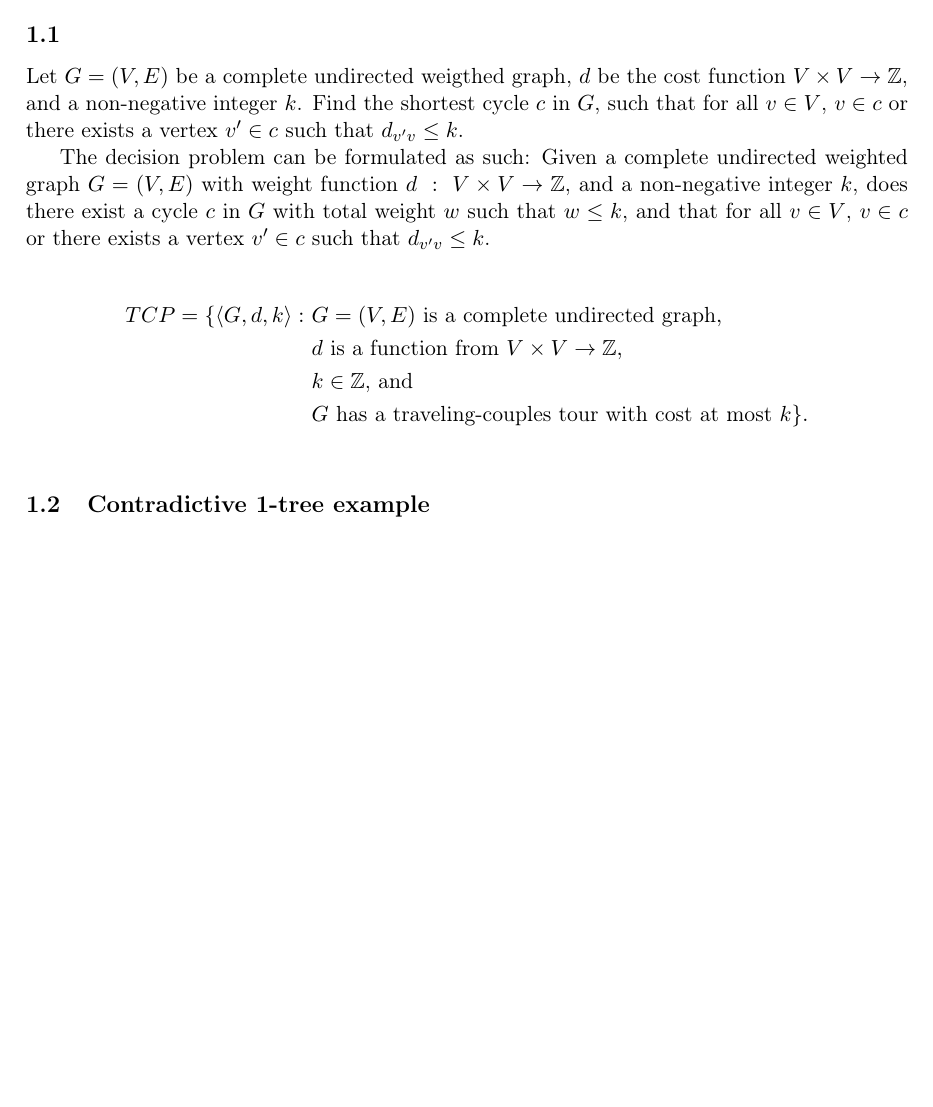
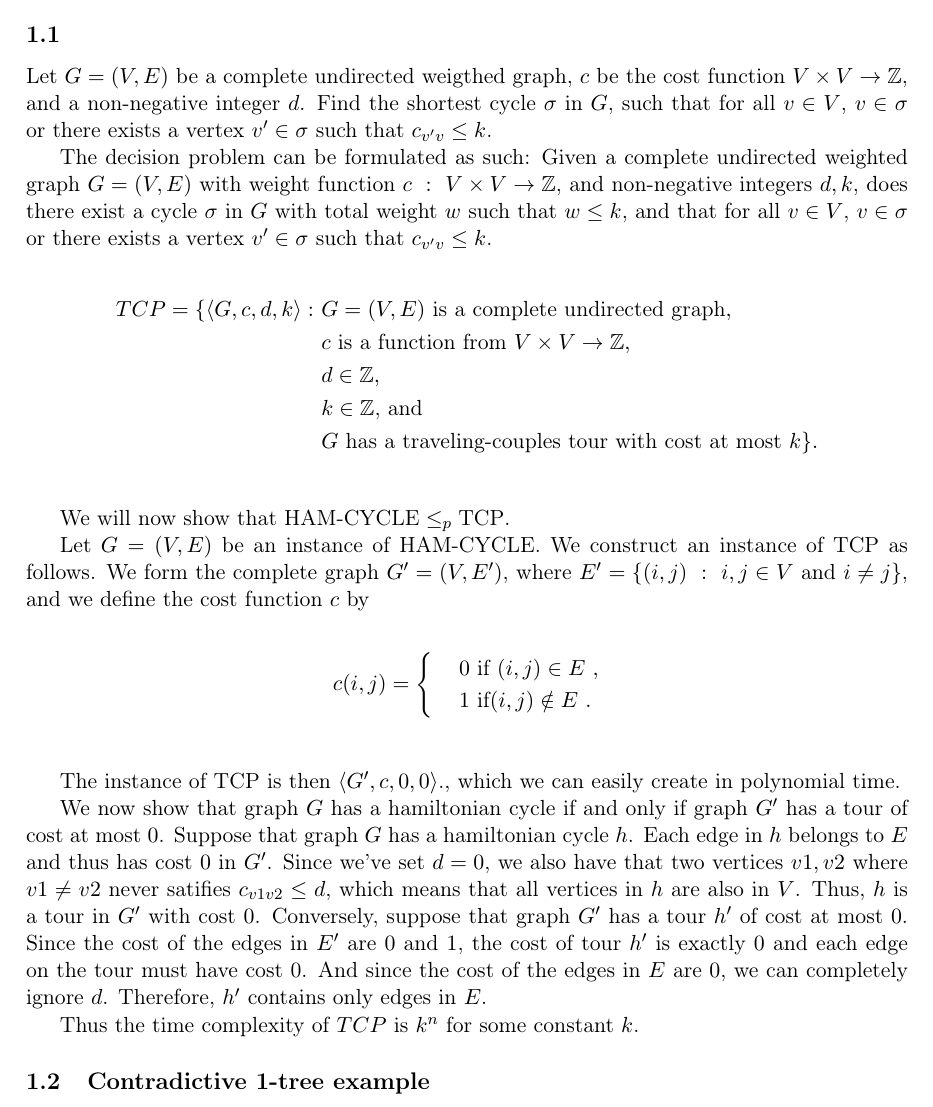
Before and after one commit to Munksgaard/advanced-algo, a LaTeX problem sheet (assignment2/report/report.tex, which reads assignment2/report/1.1.tex): part of page 2 of 3, cut so that both start at the same text, the shorter picture padded with empty space. Compiled offline with pdfLaTeX.

Commit message:
more stuff for 1.1

```diff
--- a/assignment2/report/1.1.tex
+++ b/assignment2/report/1.1.tex
@@ -1,22 +1,53 @@
 \subsection{}
 
-Let $G = (V,E)$ be a complete undirected weigthed graph, $d$ be the
+Let $G = (V,E)$ be a complete undirected weigthed graph, $c$ be the
 cost function $V \times V \to \mathbb{Z}$, and a non-negative integer
-$k$. Find the shortest cycle $c$ in $G$, such that for all $v \in V$,
-$v \in c$ or there exists a vertex $v' \in c$ such that $d_{v'v} \leq
-k$.
+$d$. Find the shortest cycle $\sigma$ in $G$, such that for all $v \in
+V$, $v \in \sigma$ or there exists a vertex $v' \in \sigma$ such that
+$c_{v'v} \leq k$.
 
 The decision problem can be formulated as such: Given a complete
-undirected weighted graph $G=(V,E)$ with weight function $d ~ : ~ V
-\times V \to \mathbb{Z}$, and a non-negative integer $k$, does there
-exist a cycle $c$ in $G$ with total weight $w$ such that $w \leq k$,
-and that for all $v \in V$, $v \in c$ or there exists a vertex $v' \in
-c$ such that $d_{v'v} \leq k$.
+undirected weighted graph $G=(V,E)$ with weight function $c ~ : ~ V
+\times V \to \mathbb{Z}$, and non-negative integers $d,k$, does there
+exist a cycle $\sigma$ in $G$ with total weight $w$ such that $w \leq
+k$, and that for all $v \in V$, $v \in \sigma$ or there exists a
+vertex $v' \in \sigma$ such that $c_{v'v} \leq k$.
 
 \begin{align*}
-  TCP = \{ \langle G, d, k\rangle : ~ & G = (V,E) ~ \text{is a complete
+  TCP = \{ \langle G, c, d, k \rangle : ~ & G = (V,E) ~ \text{is a complete
     undirected graph}, \\
-  & d ~ \text{is a function from} ~ V \times V \to \mathbb{Z}, \\
+  & c ~ \text{is a function from} ~ V \times V \to \mathbb{Z}, \\
+  & d \in \mathbb{Z}, \\
   & k \in \mathbb{Z} \textrm{, and} \\
   & G ~\text{has a traveling-couples tour with cost at most} ~ k\} .\\
 \end{align*}
+
+We will now show that $\text{HAM-CYCLE} \leq_p \text{TCP}$.
+
+Let $G = (V,E)$ be an instance of HAM-CYCLE. We construct an instance
+of TCP as follows. We form the complete graph $G' = (V,E')$, where $E'
+= \{(i,j)~:~i,j\in V ~ \text{and}~ i \neq j \}$, and we define the
+cost function $c$ by
+
+\begin{align*}
+  c(i,j) = \begin{cases} & 0 ~ \text{if} ~ (i, j) \in E~ , \\
+    & 1 ~ \text{if} (i, j) \notin E~.\end{cases}\\
+\end{align*}
+
+The instance of TCP is then $\langle G', c, 0, 0 \rangle$., which we
+can easily create in polynomial time.
+
+We now show that graph $G$ has a hamiltonian cycle if and only if
+graph $G'$ has a tour of cost at most $0$. Suppose that graph $G$ has
+a hamiltonian cycle $h$. Each edge in $h$ belongs to $E$ and thus has
+cost $0$ in $G'$. Since we've set $d=0$, we also have that two
+vertices $v1, v2$ where $v1 \neq v2$ never satifies $c_{v1v2} \leq d$,
+which means that all vertices in $h$ are also in $V$. Thus, $h$ is a
+tour in $G'$ with cost $0$. Conversely, suppose that graph $G'$ has a
+tour $h'$ of cost at most $0$. Since the cost of the edges in $E'$ are
+$0$ and $1$, the cost of tour $h'$ is exactly $0$ and each edge on the
+tour must have cost 0. And since the cost of the edges in $E$ are $0$,
+we can completely ignore $d$. Therefore, $h'$ contains only edges in
+$E$.
+
+Thus the time complexity of $TCP$ is $k^n$ for some constant $k$.
```
